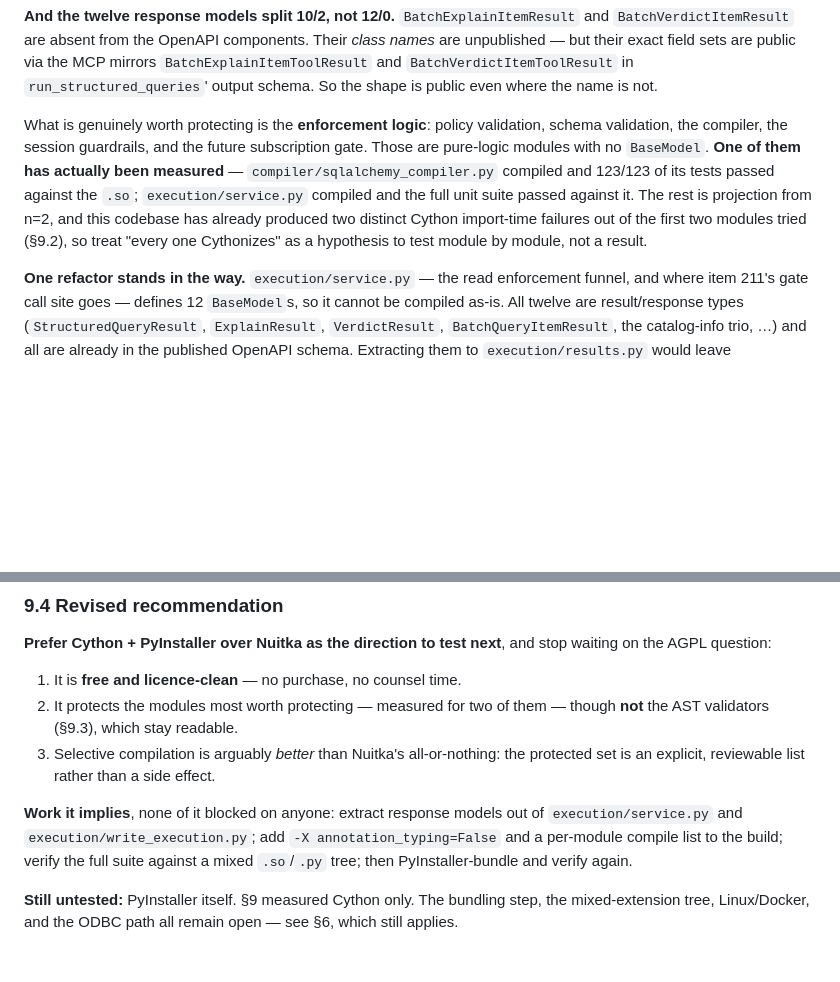
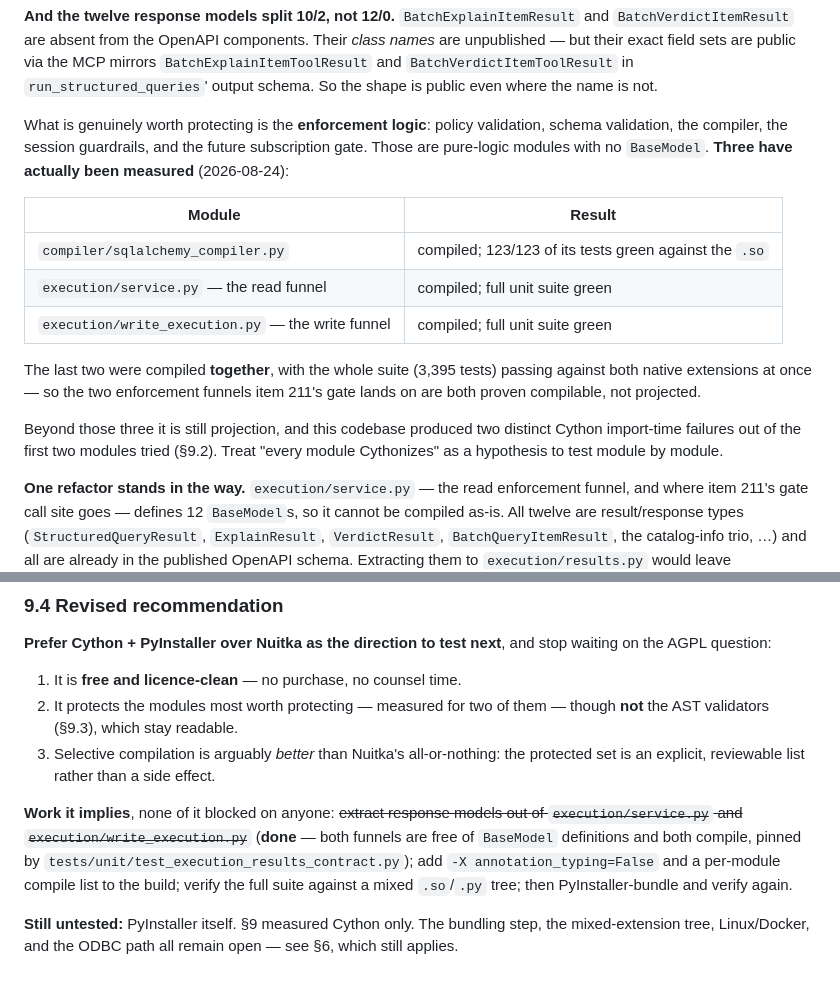
Before and after one commit to AmitNakash95/querygate, a Markdown page: docs/COMPILED_BINARY_SPIKE.md, 2 parts joined by grey strips. GitHub-like rendering; blank space fills up the shorter version.

Commit message:
docs(licensing): both enforcement funnels measured compilable, not projected
Follow-through on the claim-review finding that "every one Cythonizes" was an
n=2 extrapolation. Compiled `execution/service.py` and
`execution/write_execution.py` together and ran the full unit suite against both
native extensions at once: 3,395 passing. So both funnels item 211's subscription
gate lands on are now proven compilable rather than asserted, and the §9.4 work
item that named the extraction as pending is marked done.

Beyond those three modules it remains projection, and the doc still says so --
this codebase produced two distinct Cython import-time failures out of the first
two modules tried, so the module-by-module caveat stands.

Build artifacts removed and the spike toolchain uninstalled; nothing added to
the lockfile.

```diff
--- a/docs/COMPILED_BINARY_SPIKE.md
+++ b/docs/COMPILED_BINARY_SPIKE.md
@@ -313,12 +313,21 @@ shape is public even where the name is not.
 What is genuinely worth protecting is the **enforcement logic**: policy
 validation, schema validation, the compiler, the session guardrails, and the
 future subscription gate. Those are pure-logic modules with no `BaseModel`.
-**One of them has actually been measured** — `compiler/sqlalchemy_compiler.py`
-compiled and 123/123 of its tests passed against the `.so`;
-`execution/service.py` compiled and the full unit suite passed against it. The
-rest is projection from n=2, and this codebase has already produced two distinct
-Cython import-time failures out of the first two modules tried (§9.2), so treat
-"every one Cythonizes" as a hypothesis to test module by module, not a result.
+**Three have actually been measured** (2026-08-24):
+
+| Module | Result |
+|---|---|
+| `compiler/sqlalchemy_compiler.py` | compiled; 123/123 of its tests green against the `.so` |
+| `execution/service.py` — the read funnel | compiled; full unit suite green |
+| `execution/write_execution.py` — the write funnel | compiled; full unit suite green |
+
+The last two were compiled **together**, with the whole suite (3,395 tests)
+passing against both native extensions at once — so the two enforcement funnels
+item 211's gate lands on are both proven compilable, not projected.
+
+Beyond those three it is still projection, and this codebase produced two
+distinct Cython import-time failures out of the first two modules tried (§9.2).
+Treat "every module Cythonizes" as a hypothesis to test module by module.
 
 **One refactor stands in the way.** `execution/service.py` — the read
 enforcement funnel, and where item 211's gate call site goes — defines 12
@@ -340,8 +349,10 @@ waiting on the AGPL question:
 3. Selective compilation is arguably *better* than Nuitka's all-or-nothing: the
    protected set is an explicit, reviewable list rather than a side effect.
 
-**Work it implies**, none of it blocked on anyone: extract response models out of
-`execution/service.py` and `execution/write_execution.py`; add
+**Work it implies**, none of it blocked on anyone: ~~extract response models out
+of `execution/service.py` and `execution/write_execution.py`~~ (**done** — both
+funnels are free of `BaseModel` definitions and both compile, pinned by
+`tests/unit/test_execution_results_contract.py`); add
 `-X annotation_typing=False` and a per-module compile list to the build; verify
 the full suite against a mixed `.so`/`.py` tree; then PyInstaller-bundle and
 verify again.
```
